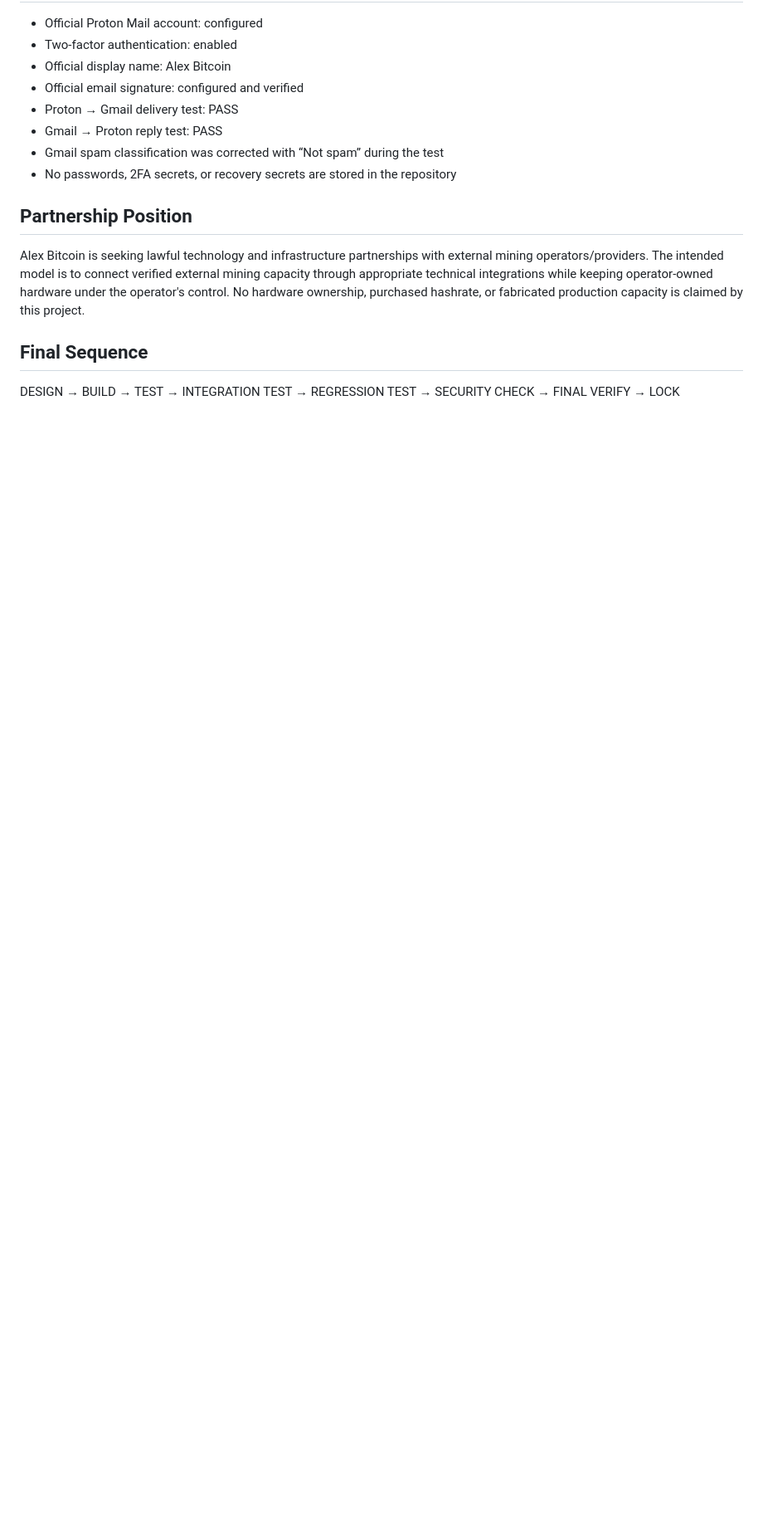
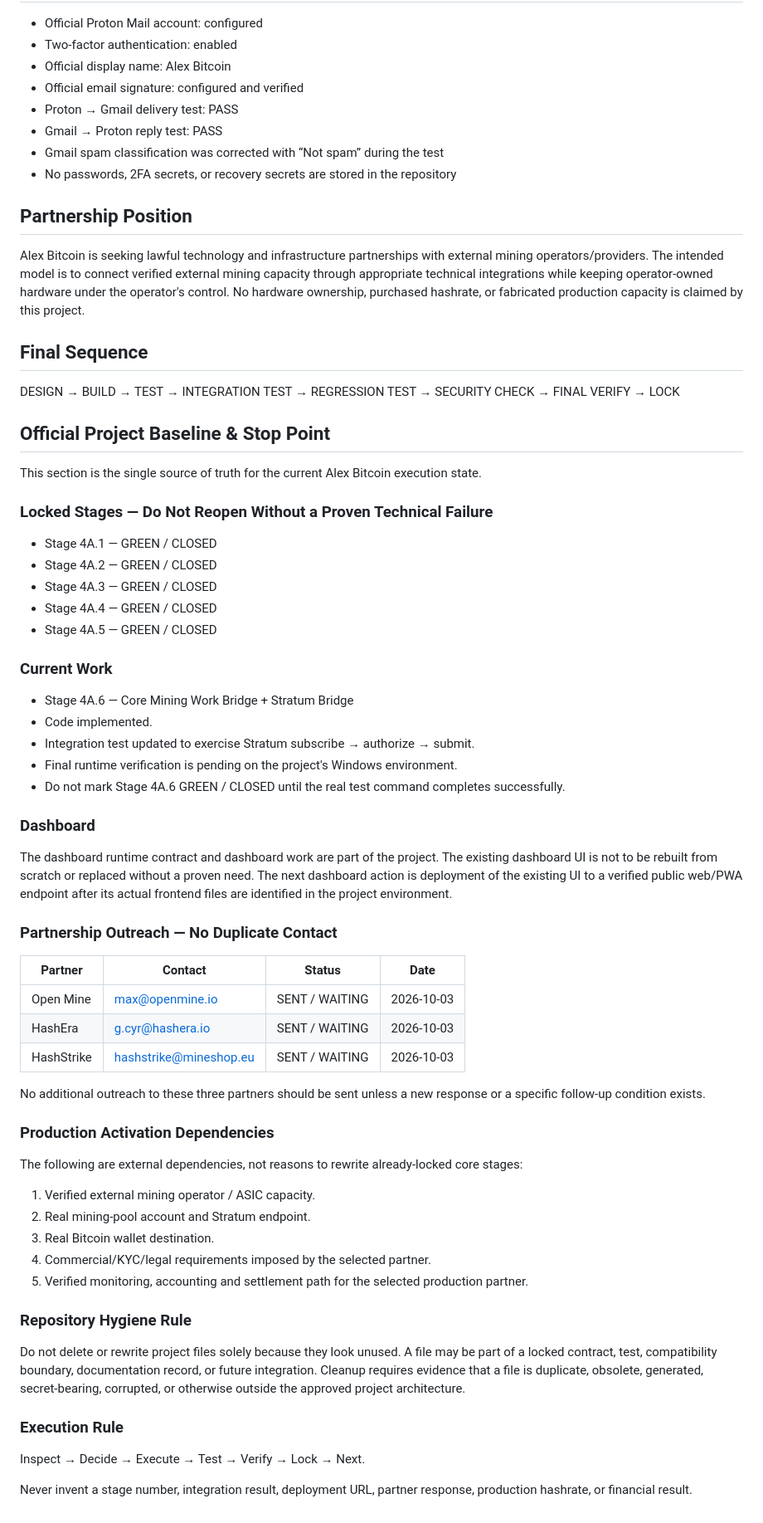
Before and after one commit to AligasSRM/Alex-Bitcoin, a Markdown page: README.md, the part around one of its changes. Shown at 83% size. GitHub-like rendering; blank space fills up the shorter version.

Commit message:
docs: lock project baseline and execution stop point

```diff
--- a/README.md
+++ b/README.md
@@ -98,3 +99,58 @@ Alex Bitcoin is seeking lawful technology and infrastructure partnerships with e
 ## Final Sequence
 
 DESIGN → BUILD → TEST → INTEGRATION TEST → REGRESSION TEST → SECURITY CHECK → FINAL VERIFY → LOCK
+
+
+## Official Project Baseline & Stop Point
+
+This section is the single source of truth for the current Alex Bitcoin execution state.
+
+### Locked Stages — Do Not Reopen Without a Proven Technical Failure
+
+- Stage 4A.1 — GREEN / CLOSED
+- Stage 4A.2 — GREEN / CLOSED
+- Stage 4A.3 — GREEN / CLOSED
+- Stage 4A.4 — GREEN / CLOSED
+- Stage 4A.5 — GREEN / CLOSED
+
+### Current Work
+
+- Stage 4A.6 — Core Mining Work Bridge + Stratum Bridge
+- Code implemented.
+- Integration test updated to exercise Stratum subscribe → authorize → submit.
+- Final runtime verification is pending on the project's Windows environment.
+- Do not mark Stage 4A.6 GREEN / CLOSED until the real test command completes successfully.
+
+### Dashboard
+
+The dashboard runtime contract and dashboard work are part of the project. The existing dashboard UI is not to be rebuilt from scratch or replaced without a proven need. The next dashboard action is deployment of the existing UI to a verified public web/PWA endpoint after its actual frontend files are identified in the project environment.
+
+### Partnership Outreach — No Duplicate Contact
+
+| Partner | Contact | Status | Date |
+|---|---|---|---|
+| Open Mine | max@openmine.io | SENT / WAITING | 2026-10-03 |
+| HashEra | g.cyr@hashera.io | SENT / WAITING | 2026-10-03 |
+| HashStrike | hashstrike@mineshop.eu | SENT / WAITING | 2026-10-03 |
+
+No additional outreach to these three partners should be sent unless a new response or a specific follow-up condition exists.
+
+### Production Activation Dependencies
+
+The following are external dependencies, not reasons to rewrite already-locked core stages:
+
+1. Verified external mining operator / ASIC capacity.
+2. Real mining-pool account and Stratum endpoint.
+3. Real Bitcoin wallet destination.
+4. Commercial/KYC/legal requirements imposed by the selected partner.
+5. Verified monitoring, accounting and settlement path for the selected production partner.
+
+### Repository Hygiene Rule
+
+Do not delete or rewrite project files solely because they look unused. A file may be part of a locked contract, test, compatibility boundary, documentation record, or future integration. Cleanup requires evidence that a file is duplicate, obsolete, generated, secret-bearing, corrupted, or otherwise outside the approved project architecture.
+
+### Execution Rule
+
+Inspect → Decide → Execute → Test → Verify → Lock → Next.
+
+Never invent a stage number, integration result, deployment URL, partner response, production hashrate, or financial result.
```
Also changed, not shown: other parts of README.md (+2 -1 lines).
